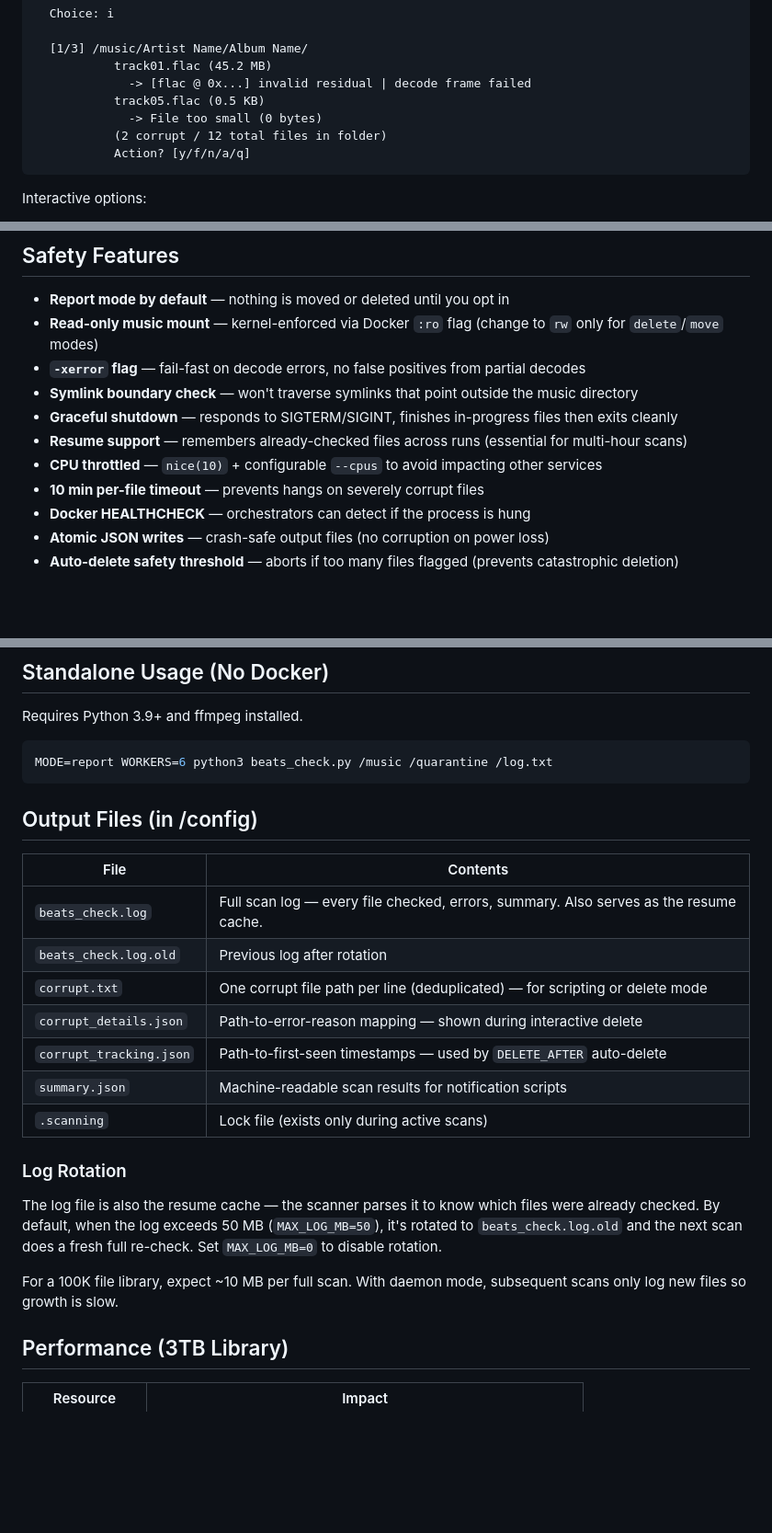
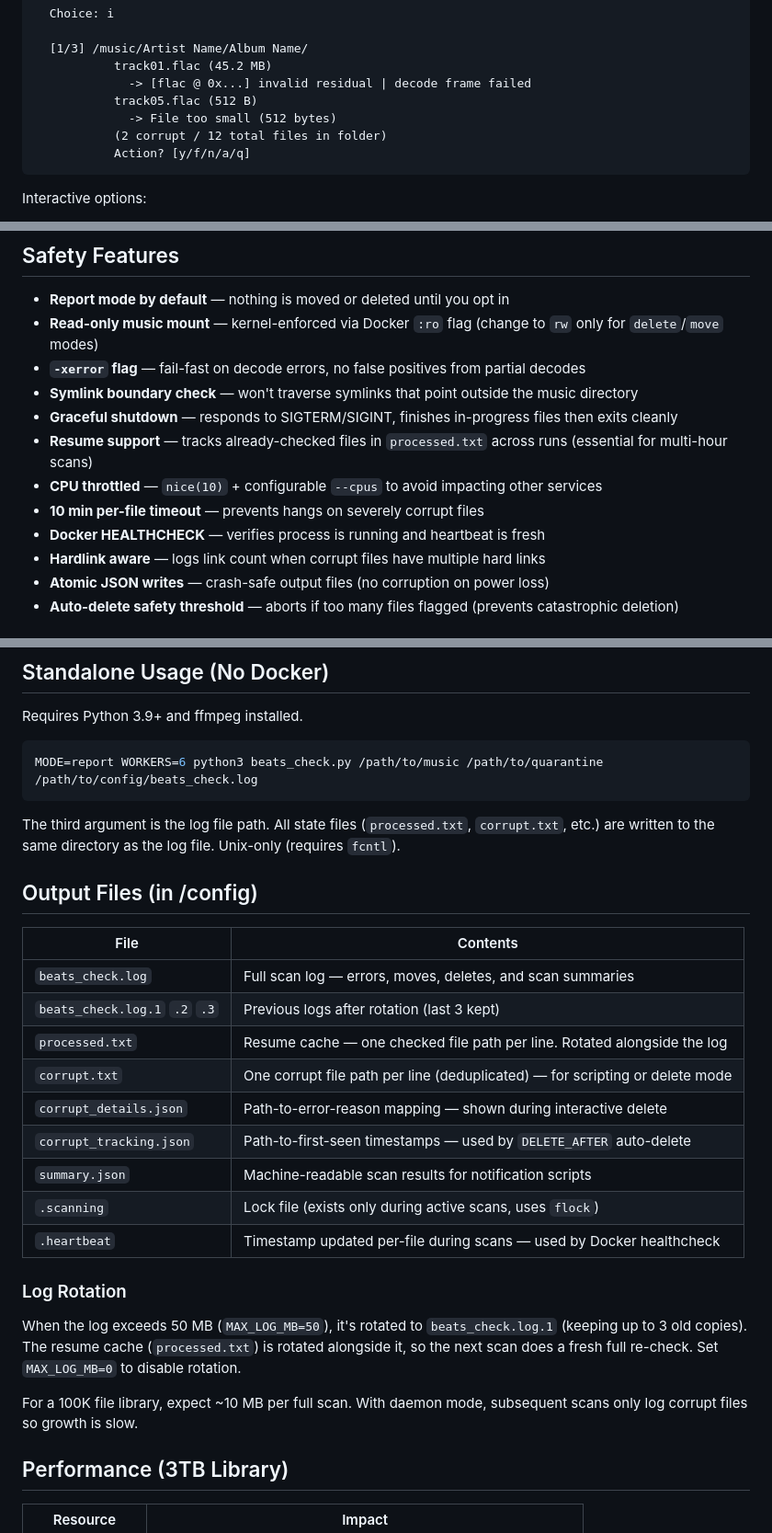
Before and after one commit to chodeus/BeatsCheck, a Markdown page: README.md, 3 parts joined by grey strips. Shown at 92% size. Drawn GitHub-style; blank space fills up the shorter version.

Commit message:
Update README to match current implementation
Fix ffmpeg command (add -map 0:a), output files table (processed.txt,
.heartbeat, numbered rotation), log rotation section, standalone usage
example, and example output. Add hardlink awareness and timezone
auto-detection to documented features.

Co-Authored-By: Claude Opus 4.6 (1M context) <noreply@anthropic.com>

````diff
--- a/README.md
+++ b/README.md
@@ -70,8 +70,8 @@ Found 5 corrupt files across 3 folders (142.5 MB)
   [1/3] /music/Artist Name/Album Name/
            track01.flac (45.2 MB)
              -> [flac @ 0x...] invalid residual | decode frame failed
-           track05.flac (0.5 KB)
-             -> File too small (0 bytes)
+           track05.flac (512 B)
+             -> File too small (512 bytes)
            (2 corrupt / 12 total files in folder)
            Action? [y/f/n/a/q]
 ```
@@ -92,10 +92,11 @@ After deletion, `corrupt.txt` is updated to remove handled entries.
 - **`-xerror` flag** — fail-fast on decode errors, no false positives from partial decodes
 - **Symlink boundary check** — won't traverse symlinks that point outside the music directory
 - **Graceful shutdown** — responds to SIGTERM/SIGINT, finishes in-progress files then exits cleanly
-- **Resume support** — remembers already-checked files across runs (essential for multi-hour scans)
+- **Resume support** — tracks already-checked files in `processed.txt` across runs (essential for multi-hour scans)
 - **CPU throttled** — `nice(10)` + configurable `--cpus` to avoid impacting other services
 - **10 min per-file timeout** — prevents hangs on severely corrupt files
-- **Docker HEALTHCHECK** — orchestrators can detect if the process is hung
+- **Docker HEALTHCHECK** — verifies process is running and heartbeat is fresh
+- **Hardlink aware** — logs link count when corrupt files have multiple hard links
 - **Atomic JSON writes** — crash-safe output files (no corruption on power loss)
 - **Auto-delete safety threshold** — aborts if too many files flagged (prevents catastrophic deletion)
 
@@ -246,26 +247,30 @@ fi
 Requires Python 3.9+ and ffmpeg installed.
 
 ```bash
-MODE=report WORKERS=6 python3 beats_check.py /music /quarantine /log.txt
+MODE=report WORKERS=6 python3 beats_check.py /path/to/music /path/to/quarantine /path/to/config/beats_check.log
 ```
+
+The third argument is the log file path. All state files (`processed.txt`, `corrupt.txt`, etc.) are written to the same directory as the log file. Unix-only (requires `fcntl`).
 
 ## Output Files (in /config)
 
 | File | Contents |
 |------|----------|
-| `beats_check.log` | Full scan log — every file checked, errors, summary. Also serves as the resume cache. |
-| `beats_check.log.old` | Previous log after rotation |
+| `beats_check.log` | Full scan log — errors, moves, deletes, and scan summaries |
+| `beats_check.log.1` `.2` `.3` | Previous logs after rotation (last 3 kept) |
+| `processed.txt` | Resume cache — one checked file path per line. Rotated alongside the log |
 | `corrupt.txt` | One corrupt file path per line (deduplicated) — for scripting or delete mode |
 | `corrupt_details.json` | Path-to-error-reason mapping — shown during interactive delete |
 | `corrupt_tracking.json` | Path-to-first-seen timestamps — used by `DELETE_AFTER` auto-delete |
 | `summary.json` | Machine-readable scan results for notification scripts |
-| `.scanning` | Lock file (exists only during active scans) |
+| `.scanning` | Lock file (exists only during active scans, uses `flock`) |
+| `.heartbeat` | Timestamp updated per-file during scans — used by Docker healthcheck |
 
 ### Log Rotation
 
-The log file is also the resume cache — the scanner parses it to know which files were already checked. By default, when the log exceeds 50 MB (`MAX_LOG_MB=50`), it's rotated to `beats_check.log.old` and the next scan does a fresh full re-check. Set `MAX_LOG_MB=0` to disable rotation.
+When the log exceeds 50 MB (`MAX_LOG_MB=50`), it's rotated to `beats_check.log.1` (keeping up to 3 old copies). The resume cache (`processed.txt`) is rotated alongside it, so the next scan does a fresh full re-check. Set `MAX_LOG_MB=0` to disable rotation.
 
-For a 100K file library, expect ~10 MB per full scan. With daemon mode, subsequent scans only log new files so growth is slow.
+For a 100K file library, expect ~10 MB per full scan. With daemon mode, subsequent scans only log corrupt files so growth is slow.
 
 ## Performance (3TB Library)
 
````
Also changed, not shown: other parts of README.md (+2 -2 lines).
